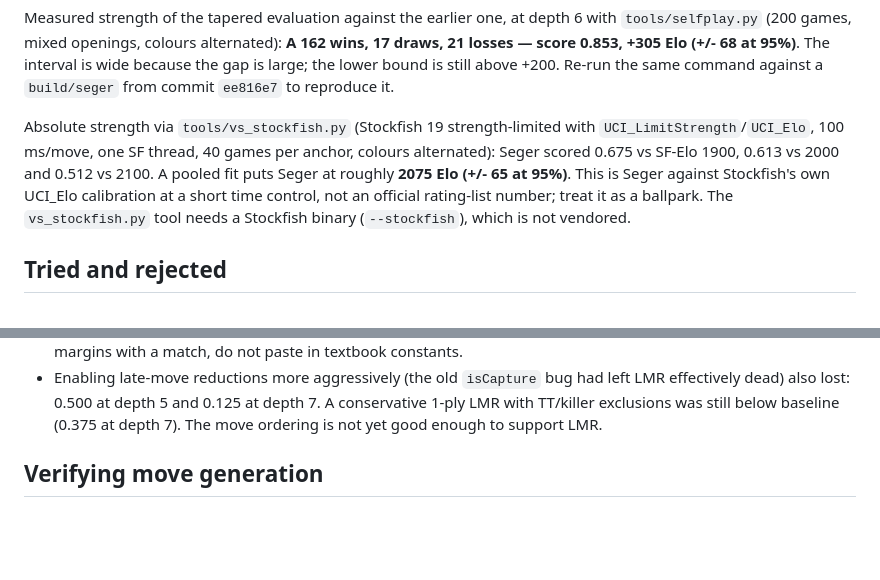
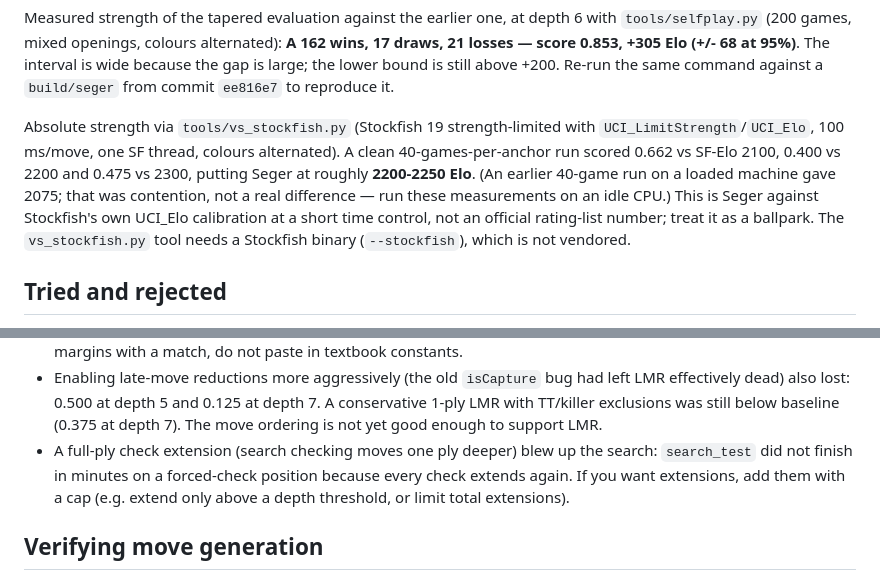
Before and after one commit to sqmyou/seger, a Markdown page: AGENTS.md, 2 parts joined by grey strips. Rendered like a GitHub page; blank space fills up the shorter version.

Commit message:
Re-measure absolute strength and record the check-extension dead end
A clean 40-games-per-anchor run against strength-limited Stockfish 19 puts Seger
at roughly 2200-2250 Elo (0.662 vs SF 2100, 0.400 vs 2200, 0.475 vs 2300). The
earlier 2075 figure was measured on a loaded machine and was an underestimate.

Also note that a full-ply check extension hangs the search on forced-check
positions, so it is recorded under rejected ideas rather than shipped.

```diff
--- a/AGENTS.md
+++ b/AGENTS.md
@@ -47,12 +47,14 @@ Re-run the same command against a `build/seger` from commit `ee816e7` to
 reproduce it.
 
 Absolute strength via `tools/vs_stockfish.py` (Stockfish 19 strength-limited with
-`UCI_LimitStrength`/`UCI_Elo`, 100 ms/move, one SF thread, 40 games per anchor,
-colours alternated): Seger scored 0.675 vs SF-Elo 1900, 0.613 vs 2000 and 0.512
-vs 2100. A pooled fit puts Seger at roughly **2075 Elo (+/- 65 at 95%)**. This is
-Seger against Stockfish's own UCI_Elo calibration at a short time control, not an
-official rating-list number; treat it as a ballpark. The `vs_stockfish.py` tool
-needs a Stockfish binary (`--stockfish`), which is not vendored.
+`UCI_LimitStrength`/`UCI_Elo`, 100 ms/move, one SF thread, colours alternated).
+A clean 40-games-per-anchor run scored 0.662 vs SF-Elo 2100, 0.400 vs 2200 and
+0.475 vs 2300, putting Seger at roughly **2200-2250 Elo**. (An earlier 40-game
+run on a loaded machine gave 2075; that was contention, not a real difference —
+run these measurements on an idle CPU.) This is Seger against Stockfish's own
+UCI_Elo calibration at a short time control, not an official rating-list number;
+treat it as a ballpark. The `vs_stockfish.py` tool needs a Stockfish binary
+(`--stockfish`), which is not vendored.
 
 ## Tried and rejected
 
@@ -71,6 +73,10 @@ re-introduce them without a fresh match that beats the baseline:
   left LMR effectively dead) also lost: 0.500 at depth 5 and 0.125 at depth 7.
   A conservative 1-ply LMR with TT/killer exclusions was still below baseline
   (0.375 at depth 7). The move ordering is not yet good enough to support LMR.
+- A full-ply check extension (search checking moves one ply deeper) blew up the
+  search: `search_test` did not finish in minutes on a forced-check position
+  because every check extends again. If you want extensions, add them with a
+  cap (e.g. extend only above a depth threshold, or limit total extensions).
 
 ## Verifying move generation
 
```
